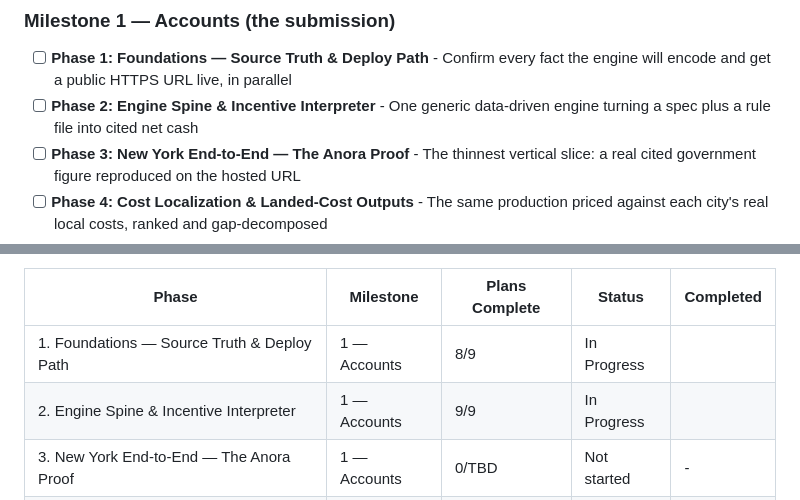
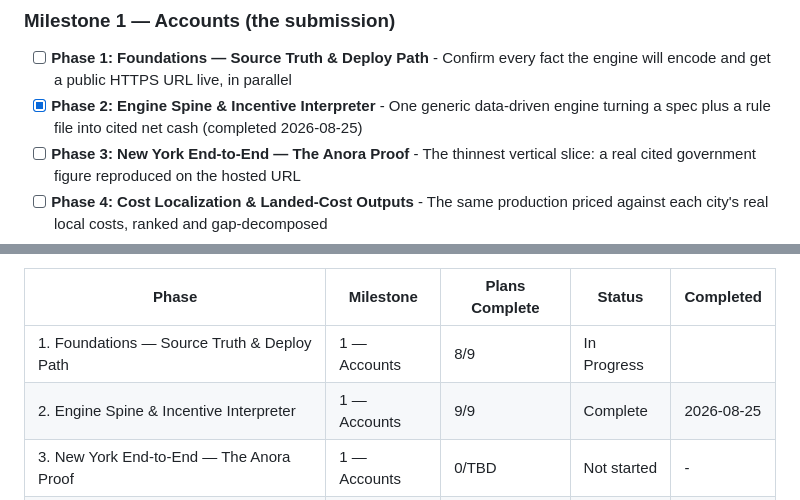
Before and after one commit to lyfedev/productionfinance, a Markdown page: .planning/ROADMAP.md, 2 parts joined by grey strips. GitHub-like rendering.

```diff
--- a/.planning/ROADMAP.md
+++ b/.planning/ROADMAP.md
@@ -23,7 +23,7 @@ Decimal phases appear between their surrounding integers in numeric order.
 ### Milestone 1 — Accounts (the submission)
 
 - [ ] **Phase 1: Foundations — Source Truth & Deploy Path** - Confirm every fact the engine will encode and get a public HTTPS URL live, in parallel
-- [ ] **Phase 2: Engine Spine & Incentive Interpreter** - One generic data-driven engine turning a spec plus a rule file into cited net cash
+- [x] **Phase 2: Engine Spine & Incentive Interpreter** - One generic data-driven engine turning a spec plus a rule file into cited net cash (completed 2026-08-25)
 - [ ] **Phase 3: New York End-to-End — The Anora Proof** - The thinnest vertical slice: a real cited government figure reproduced on the hosted URL
 - [ ] **Phase 4: Cost Localization & Landed-Cost Outputs** - The same production priced against each city's real local costs, ranked and gap-decomposed
 - [ ] **Phase 5: Curated Breadth & the Validation Loop** - CA, NJ, CT modelled and Job 1 proving them against government disclosures
@@ -311,7 +311,7 @@ Phases execute in numeric order: 1 → 2 → 3 → 4 → 5 → 6 → 7 → 8 →
 | Phase | Milestone | Plans Complete | Status | Completed |
 |-------|-----------|----------------|--------|-----------|
 | 1. Foundations — Source Truth & Deploy Path | 1 — Accounts | 8/9 | In Progress|  |
-| 2. Engine Spine & Incentive Interpreter | 1 — Accounts | 9/9 | In Progress|  |
+| 2. Engine Spine & Incentive Interpreter | 1 — Accounts | 9/9 | Complete    | 2026-08-25 |
 | 3. New York End-to-End — The Anora Proof | 1 — Accounts | 0/TBD | Not started | - |
 | 4. Cost Localization & Landed-Cost Outputs | 1 — Accounts | 0/TBD | Not started | - |
 | 5. Curated Breadth & the Validation Loop | 1 — Accounts | 0/TBD | Not started | - |
```
Also changed, not shown: .planning/STATE.md (+16 -16 lines), 1 other file.
